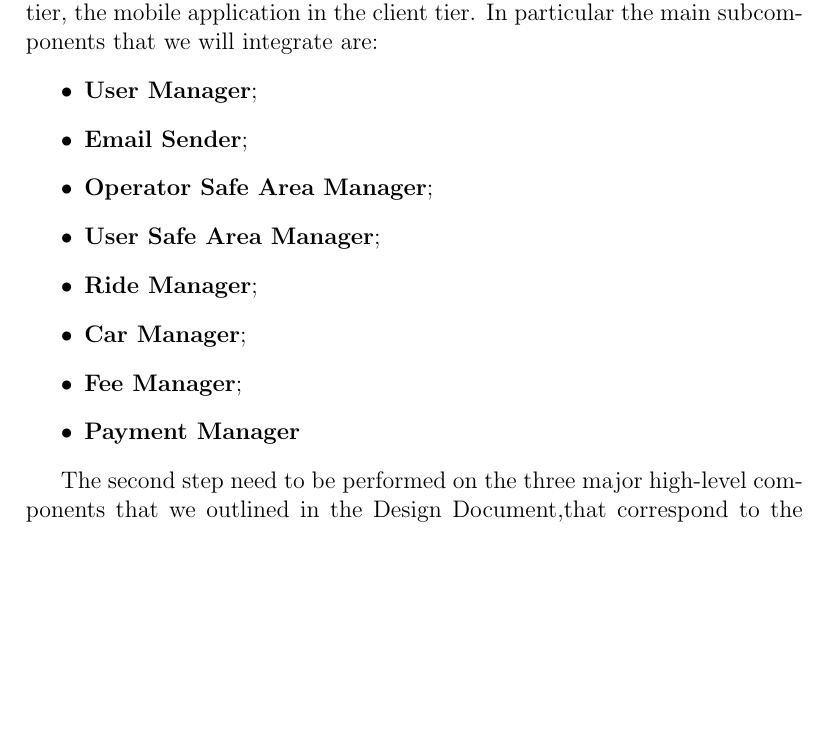
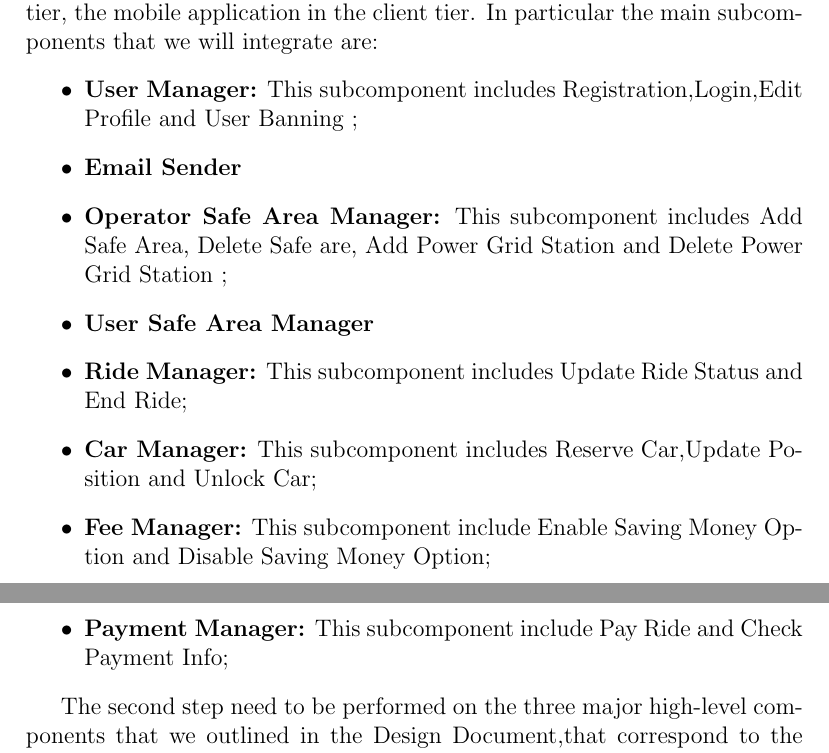
Before and after one commit to marcomiglionico94/Software-Engineering-2-Project, a LaTeX document (src/itpd/main.tex, which reads src/itpd/integration_strategy/elements.tex): part of page 6 of 11 before the commit and two parts of pages 6 and 7 of 11 after it, the two joined at a grey line, cut so that both start at the same text, the shorter picture padded with empty space. Compiled offline with pdfLaTeX.

Commit message:
Fixes in Element to be integrated

```diff
--- a/src/itpd/integration_strategy/elements.tex
+++ b/src/itpd/integration_strategy/elements.tex
@@ -13,14 +13,14 @@ the pieces of software that we are going to develop, namely the business
 tier, the mobile application in the client tier.
 In particular the main subcomponents  that we will integrate are:
 \begin{itemize}
-\item \textbf{User Manager};
-\item \textbf{Email Sender};
-\item \textbf{Operator Safe Area Manager};
-\item \textbf{User Safe Area Manager};
-\item \textbf{Ride Manager};
-\item \textbf{Car Manager};
-\item \textbf{Fee Manager};
-\item \textbf{Payment Manager}
+\item \textbf{User Manager:} This subcomponent includes Registration,Login,Edit Profile and User Banning ;
+\item \textbf{Email Sender}
+\item \textbf{Operator Safe Area Manager:} This subcomponent includes Add Safe Area, Delete Safe are, Add Power Grid Station and Delete Power Grid Station ;
+\item \textbf{User Safe Area Manager}
+\item \textbf{Ride Manager:} This subcomponent includes Update Ride Status and End Ride;
+\item \textbf{Car Manager:} This subcomponent includes Reserve Car,Update Position and Unlock Car;
+\item \textbf{Fee Manager:} This subcomponent include Enable Saving Money Option and Disable Saving Money Option;
+\item \textbf{Payment Manager:} This subcomponent include Pay Ride and Check Payment Info;
 \end{itemize}
 
 
```
Also changed, not shown: src/itpd/integration_strategy/entry_criteria.tex (+1 -0 lines).
